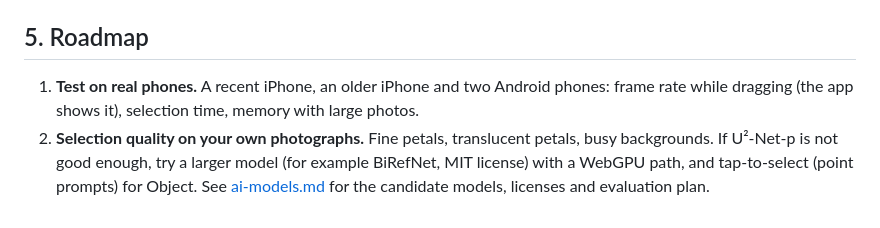
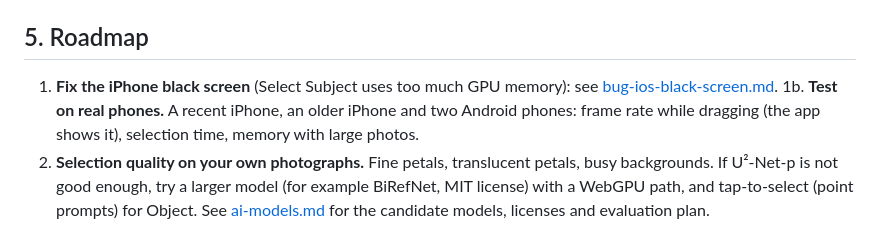
Before and after one commit to lesfleursdelanuitdev/lumiere, a Markdown page: docs/PLAN.md, the part around the change. Rendered like a GitHub page.

```diff
--- a/docs/PLAN.md
+++ b/docs/PLAN.md
@@ -104,7 +104,9 @@ Why not PhotoCraft: its filters run on one CPU core in the browser; radial blur
 
 ## 5. Roadmap
 
-1. **Test on real phones.** A recent iPhone, an older iPhone and two Android phones: frame rate
+1. **Fix the iPhone black screen** (Select Subject uses too much GPU memory): see
+   [bug-ios-black-screen.md](bug-ios-black-screen.md).
+1b. **Test on real phones.** A recent iPhone, an older iPhone and two Android phones: frame rate
    while dragging (the app shows it), selection time, memory with large photos.
 2. **Selection quality on your own photographs.** Fine petals, translucent petals, busy
    backgrounds. If U²-Net-p is not good enough, try a larger model (for example BiRefNet, MIT
```
Also changed, not shown: README.md (+1 -0 lines), docs/bug-ios-black-screen.md (added, +163 -0 lines).
